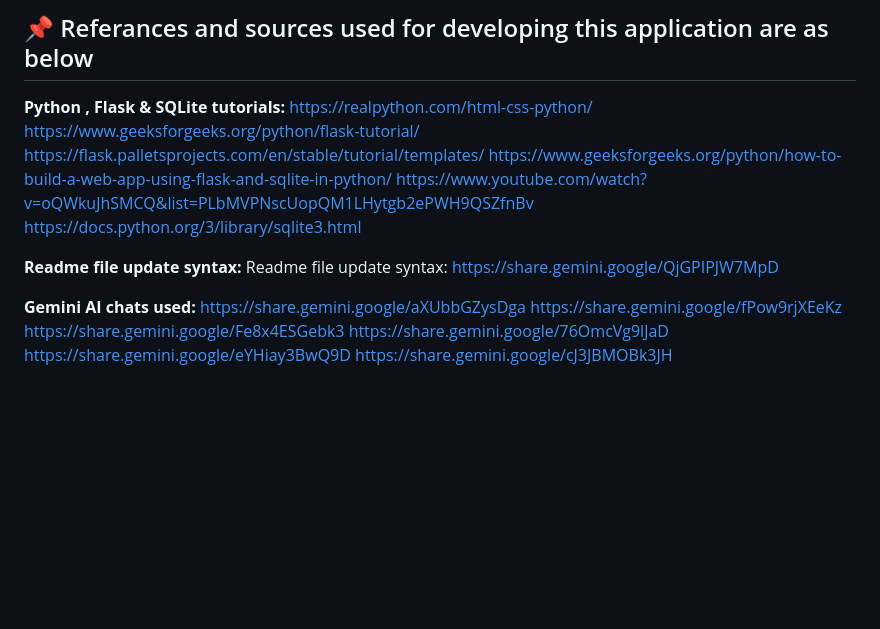
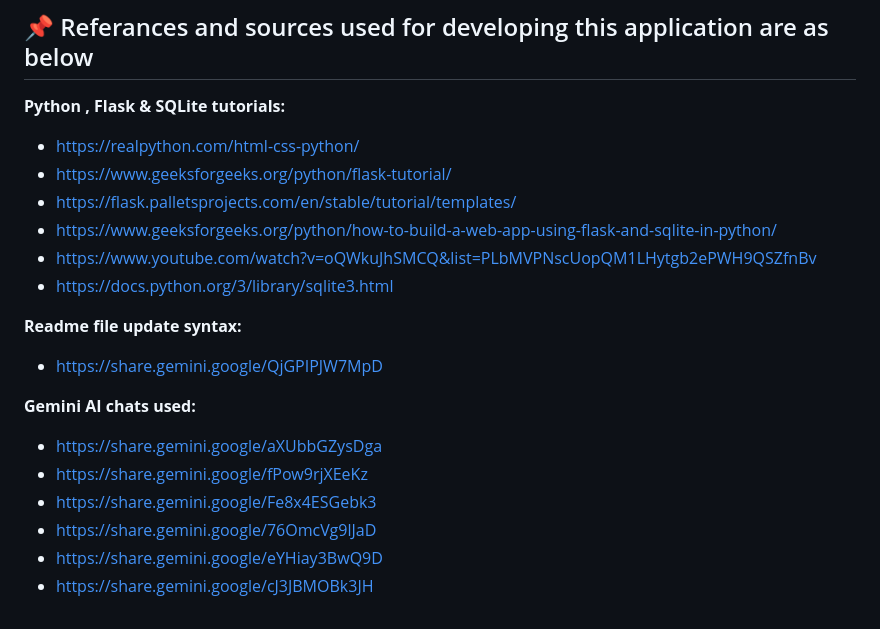
Before and after one commit to krishnazen27/20100882-project, a Markdown page: README.md, the part around the change. Drawn GitHub-style; blank space fills up the shorter version.

Commit message:
updated readme file formatting
updated readme file formatting

```diff
--- a/README.md
+++ b/README.md
@@ -127,21 +127,20 @@ Application supports CRUD (Create, Read, Update, Delete) operations on the marke
 ## 📌 Referances and sources used for developing this application are as below
 
 **Python , Flask & SQLite tutorials:**
-https://realpython.com/html-css-python/
-https://www.geeksforgeeks.org/python/flask-tutorial/
-https://flask.palletsprojects.com/en/stable/tutorial/templates/
-https://www.geeksforgeeks.org/python/how-to-build-a-web-app-using-flask-and-sqlite-in-python/
-https://www.youtube.com/watch?v=oQWkuJhSMCQ&list=PLbMVPNscUopQM1LHytgb2ePWH9QSZfnBv
-https://docs.python.org/3/library/sqlite3.html
+* https://realpython.com/html-css-python/
+* https://www.geeksforgeeks.org/python/flask-tutorial/
+* https://flask.palletsprojects.com/en/stable/tutorial/templates/
+* https://www.geeksforgeeks.org/python/how-to-build-a-web-app-using-flask-and-sqlite-in-python/
+* https://www.youtube.com/watch?v=oQWkuJhSMCQ&list=PLbMVPNscUopQM1LHytgb2ePWH9QSZfnBv
+* https://docs.python.org/3/library/sqlite3.html
 
 **Readme file update syntax:**
-Readme file update syntax:
-https://share.gemini.google/QjGPIPJW7MpD
+* https://share.gemini.google/QjGPIPJW7MpD
 
 **Gemini AI chats used:**
-https://share.gemini.google/aXUbbGZysDga
-https://share.gemini.google/fPow9rjXEeKz
-https://share.gemini.google/Fe8x4ESGebk3
-https://share.gemini.google/76OmcVg9lJaD
-https://share.gemini.google/eYHiay3BwQ9D
-https://share.gemini.google/cJ3JBMOBk3JH
+* https://share.gemini.google/aXUbbGZysDga
+* https://share.gemini.google/fPow9rjXEeKz
+* https://share.gemini.google/Fe8x4ESGebk3
+* https://share.gemini.google/76OmcVg9lJaD
+* https://share.gemini.google/eYHiay3BwQ9D
+* https://share.gemini.google/cJ3JBMOBk3JH
```
